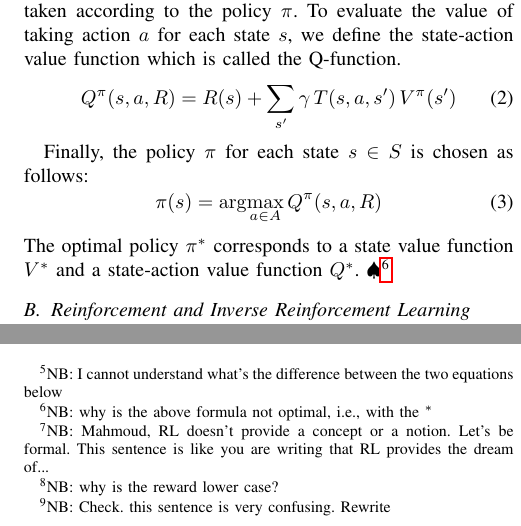
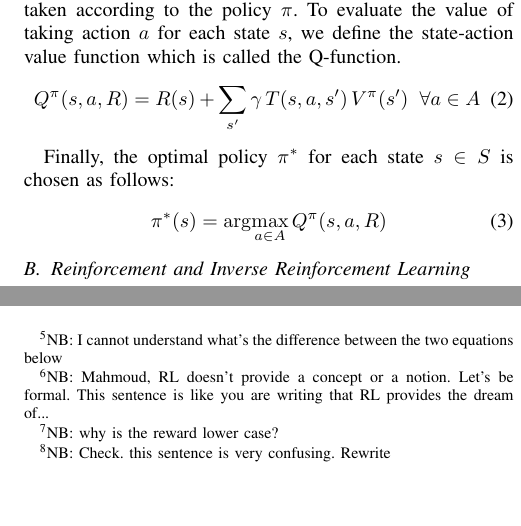
Before and after one commit to jiankangren/ICCPS-2018, a LaTeX paper (main.tex): two parts of the columns of page 3 of 8, joined at a grey line, cut so that both start at the same text, the shorter picture padded with empty space. Compiled offline with pdfLaTeX.

Commit message:
more changes

```diff
--- a/main.tex
+++ b/main.tex
@@ -230,14 +230,14 @@ V^\pi(s,R) = R(s) + \sum_{s'}\gamma\,T(s,\pi(s),s')\,V^\pi(s')
 The value function of state $s$ is equal to the reward received in state $s$ plus the sum of the discounted expected value function for each neighbor state $s'$ when actions are taken according to the policy $\pi$.
 To evaluate the value of taking action $a$ for each state $s$, we define the state-action value function which is called the Q-function.
 \begin{equation}
-Q^\pi(s,a,R) = R(s) + \sum_{s'} \gamma\,T(s,a,s')\,V^\pi(s')
+Q^\pi(s,a,R) = R(s) + \sum_{s'} \gamma\,T(s,a,s')\,V^\pi(s') \;\; \forall a \in A
 \end{equation}
 
-Finally, the policy $\pi$ for each state $s \in S$ is chosen as follows:
+Finally, the optimal policy $\pi^*$ for each state $s \in S$ is chosen as follows:
 \begin{equation}
-\pi(s) = \arg\!\max_{a\in A} Q^\pi(s,a,R)
+\pi^*(s) = \arg\!\max_{a\in A} Q^\pi(s,a,R)
 \end{equation}
-The optimal policy $\pi^*$ corresponds to a state value function $V^*$ and a state-action value function $Q^*$. \NB{why is the above formula not optimal, i.e., with the $^*$}
+%The optimal policy $\pi^*$ corresponds to a state value function $V^*$ and a state-action value function $Q^*$. \NB{why is the above formula not optimal, i.e., with the $^*$}
 
 \subsection{Reinforcement and Inverse Reinforcement Learning}
 Reinforcement Learning considers the case\NB{Mahmoud, RL doesn't provide a concept or a notion. Let's be formal. This sentence is like you are writing that RL provides the dream of...} of an agent that can transition from a state $s$ to state $s'$ in MDP environment by taking and an action $a \in A$. The agent receives a reward $r$ \NB{why is the reward lower case?} after reaching state $s'$. The task of Reinforcement Learning algorithms is to learn the optimal policy $\pi^*$ that maximizes the future expected rewards for the agent from its history of interaction with the environment. The history of the interactions can be formulated as a set of the tuple $\big \langle s,a,r,s' \big \rangle$.
```
